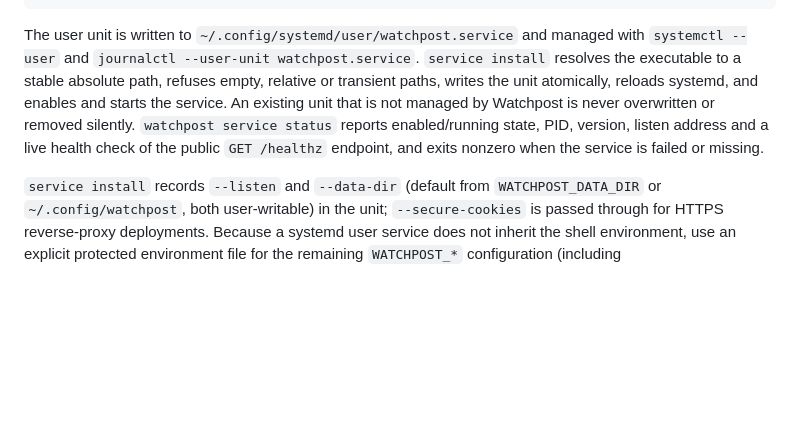
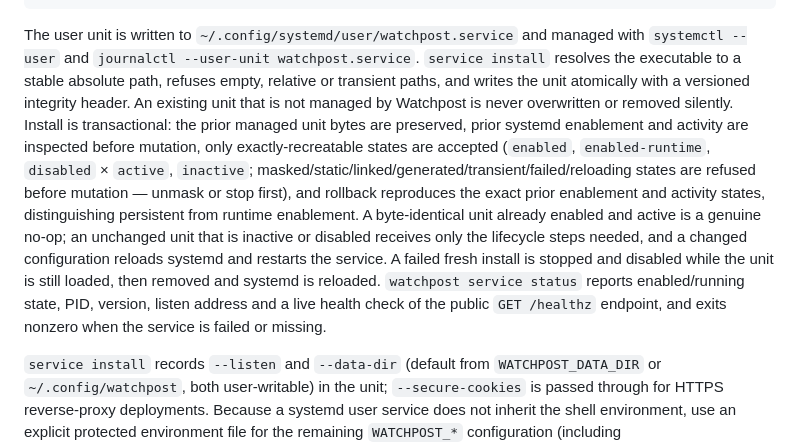
Before and after one commit to watchpost-cv/watchpost, a Markdown page: README.md, the part around the change. GitHub-like rendering; blank space fills up the shorter version.

Commit message:
Documentation-truth: describe the transactional service install contract in the README

```diff
--- a/README.md
+++ b/README.md
@@ -83,12 +83,23 @@ watchpost service uninstall        # stops the service but keeps Watchpost data
 The user unit is written to `~/.config/systemd/user/watchpost.service` and
 managed with `systemctl --user` and `journalctl --user-unit watchpost.service`.
 `service install` resolves the executable to a stable absolute path, refuses
-empty, relative or transient paths, writes the unit atomically, reloads
-systemd, and enables and starts the service. An existing unit that is not
-managed by Watchpost is never overwritten or removed silently. `watchpost
-service status` reports enabled/running state, PID, version, listen address and
-a live health check of the public `GET /healthz` endpoint, and exits nonzero
-when the service is failed or missing.
+empty, relative or transient paths, and writes the unit atomically with a
+versioned integrity header. An existing unit that is not managed by Watchpost is
+never overwritten or removed silently. Install is transactional: the prior
+managed unit bytes are preserved, prior systemd enablement and activity are
+inspected before mutation, only exactly-recreatable states are accepted
+(`enabled`, `enabled-runtime`, `disabled` × `active`, `inactive`;
+masked/static/linked/generated/transient/failed/reloading states are refused
+before mutation — unmask or stop first), and rollback reproduces the exact prior
+enablement and activity states, distinguishing persistent from runtime
+enablement. A byte-identical unit already enabled and active is a genuine no-op;
+an unchanged unit that is inactive or disabled receives only the lifecycle steps
+needed, and a changed configuration reloads systemd and restarts the service. A
+failed fresh install is stopped and disabled while the unit is still loaded, then
+removed and systemd is reloaded. `watchpost service status` reports
+enabled/running state, PID, version, listen address and a live health check of
+the public `GET /healthz` endpoint, and exits nonzero when the service is failed
+or missing.
 
 `service install` records `--listen` and `--data-dir` (default from
 `WATCHPOST_DATA_DIR` or `~/.config/watchpost`, both user-writable) in the unit;
```
